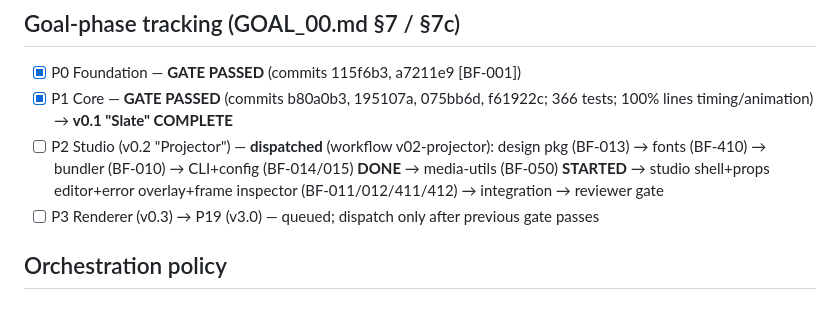
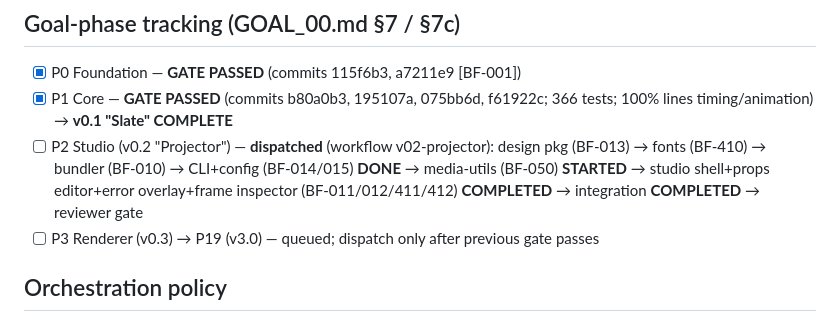
Before and after one commit to Dream-Pixels-Forge/brandlyframes, a Markdown page: dev-notes/PROGRESS.md, the part around the change. Drawn GitHub-style.

Commit message:
docs: update progress tracking and add integration verification for P2 Studio completion [BF-011][BF-012][BF-411][BF-412]

```diff
--- a/dev-notes/PROGRESS.md
+++ b/dev-notes/PROGRESS.md
@@ -27,7 +27,7 @@
 ## Goal-phase tracking (GOAL_00.md §7 / §7c)
 - [x] P0 Foundation — **GATE PASSED** (commits 115f6b3, a7211e9 [BF-001])
 - [x] P1 Core — **GATE PASSED** (commits b80a0b3, 195107a, 075bb6d, f61922c; 366 tests; 100% lines timing/animation) → **v0.1 "Slate" COMPLETE**
-- [ ] P2 Studio (v0.2 "Projector") — **dispatched** (workflow v02-projector): design pkg (BF-013) → fonts (BF-410) → bundler (BF-010) → CLI+config (BF-014/015) **DONE** → media-utils (BF-050) **STARTED** → studio shell+props editor+error overlay+frame inspector (BF-011/012/411/412) → integration → reviewer gate
+- [ ] P2 Studio (v0.2 "Projector") — **dispatched** (workflow v02-projector): design pkg (BF-013) → fonts (BF-410) → bundler (BF-010) → CLI+config (BF-014/015) **DONE** → media-utils (BF-050) **STARTED** → studio shell+props editor+error overlay+frame inspector (BF-011/012/411/412) **COMPLETED** → integration **COMPLETED** → reviewer gate
 - [ ] P3 Renderer (v0.3) → P19 (v3.0) — queued; dispatch only after previous gate passes
 
 ## Orchestration policy
```
Also changed, not shown: dev-notes/integration-verification.md (added, +58 -0 lines).
